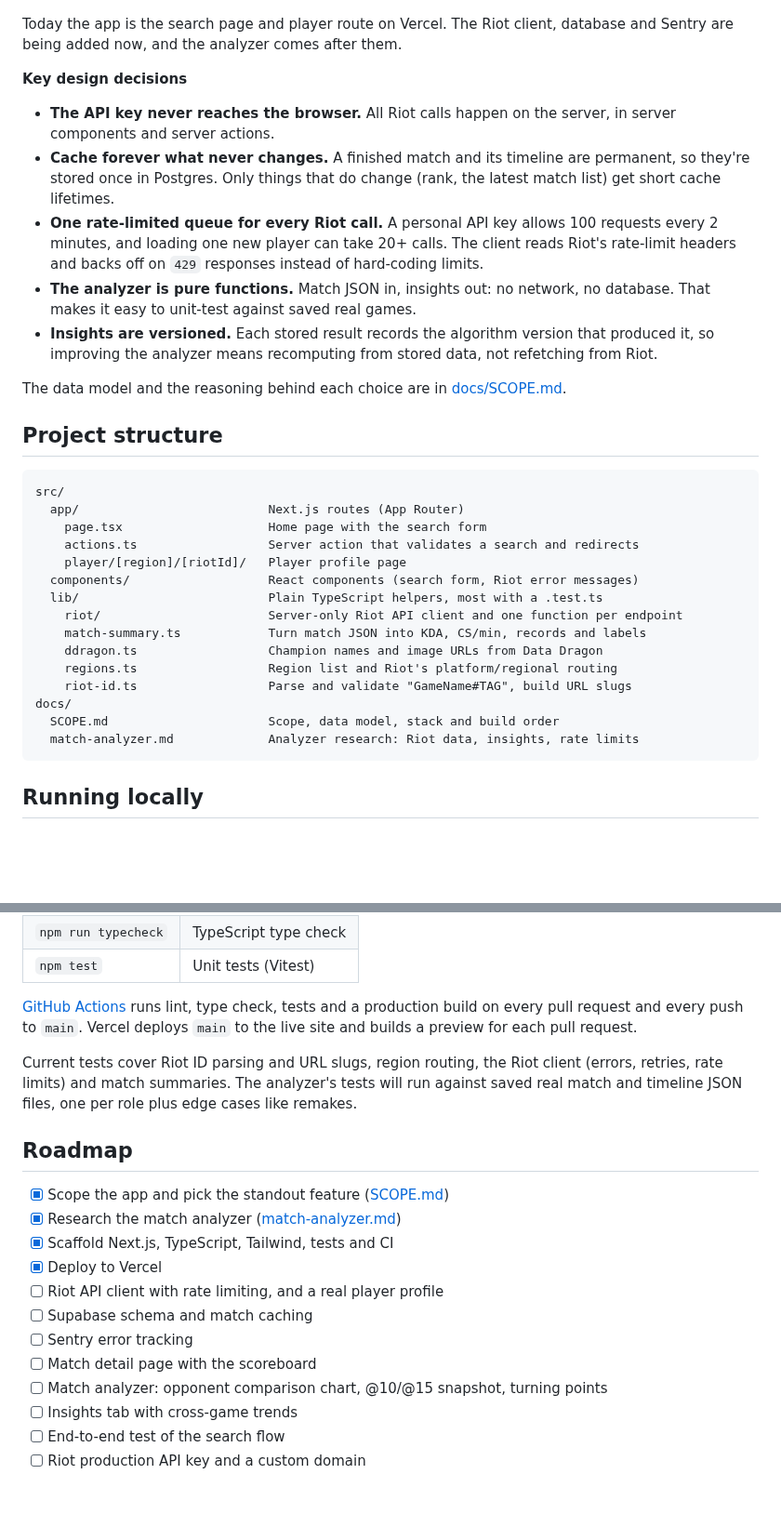
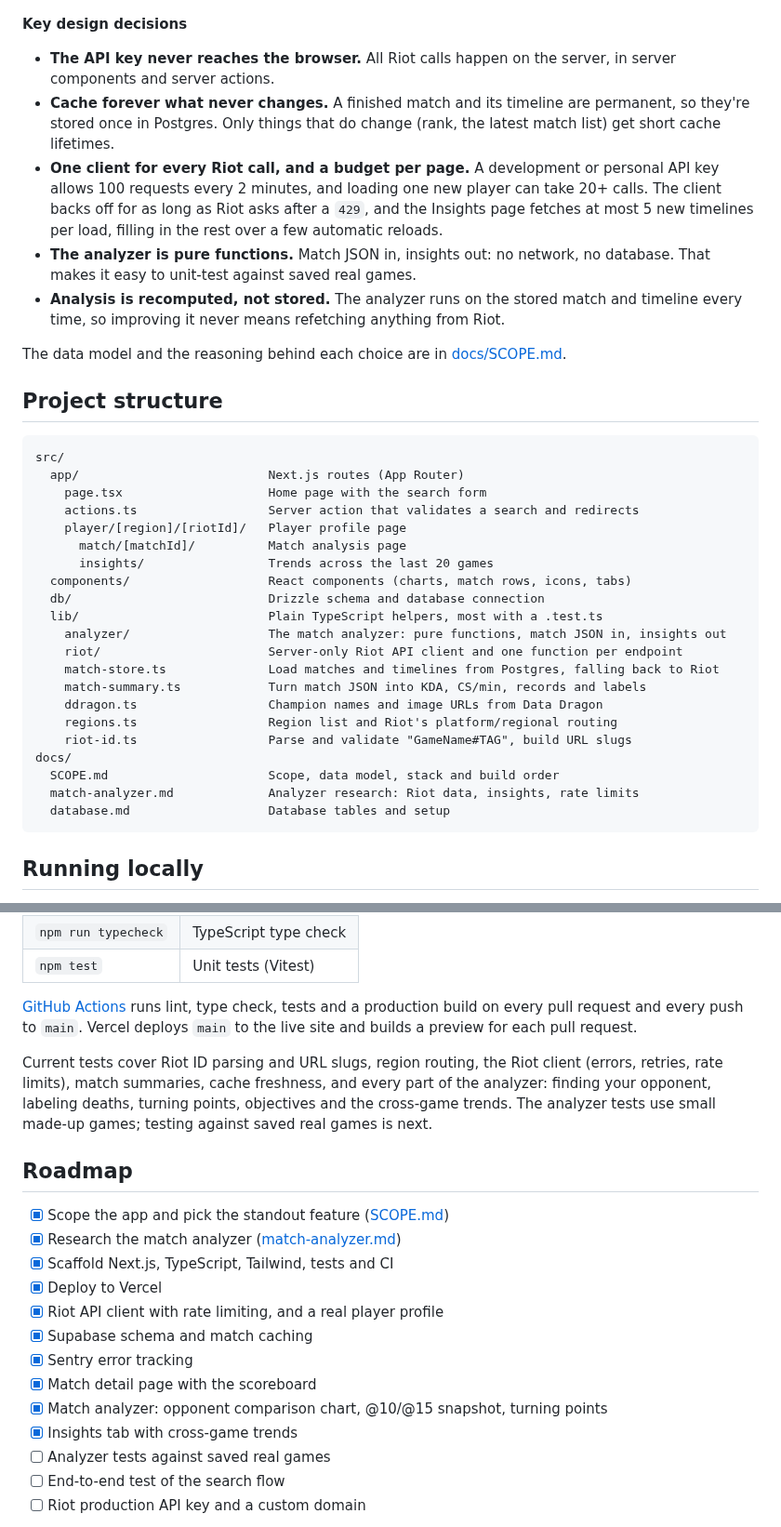
Before and after one commit to Jaspyplayz/League-Web-App, a Markdown page: README.md, 2 parts joined by grey strips. Shown at 93% size. Drawn GitHub-style; blank space fills up the shorter version.

````diff
--- a/README.md
+++ b/README.md
@@ -85,16 +86,14 @@ flowchart LR
     N -.->|errors| S[Sentry]
     N -.->|champion and<br/>item images| DD[Data Dragon CDN]
 ```
-
-Today the app is the search page and player route on Vercel. The Riot client, database and Sentry are being added now, and the analyzer comes after them.
 
 **Key design decisions**
 
 - **The API key never reaches the browser.** All Riot calls happen on the server, in server components and server actions.
 - **Cache forever what never changes.** A finished match and its timeline are permanent, so they're stored once in Postgres. Only things that do change (rank, the latest match list) get short cache lifetimes.
-- **One rate-limited queue for every Riot call.** A personal API key allows 100 requests every 2 minutes, and loading one new player can take 20+ calls. The client reads Riot's rate-limit headers and backs off on `429` responses instead of hard-coding limits.
+- **One client for every Riot call, and a budget per page.** A development or personal API key allows 100 requests every 2 minutes, and loading one new player can take 20+ calls. The client backs off for as long as Riot asks after a `429`, and the Insights page fetches at most 5 new timelines per load, filling in the rest over a few automatic reloads.
 - **The analyzer is pure functions.** Match JSON in, insights out: no network, no database. That makes it easy to unit-test against saved real games.
-- **Insights are versioned.** Each stored result records the algorithm version that produced it, so improving the analyzer means recomputing from stored data, not refetching from Riot.
+- **Analysis is recomputed, not stored.** The analyzer runs on the stored match and timeline every time, so improving it never means refetching anything from Riot.
 
 The data model and the reasoning behind each choice are in [docs/SCOPE.md](docs/SCOPE.md).
 
@@ -106,9 +105,14 @@ src/
     page.tsx                    Home page with the search form
     actions.ts                  Server action that validates a search and redirects
     player/[region]/[riotId]/   Player profile page
-  components/                   React components (search form, Riot error messages)
+      match/[matchId]/          Match analysis page
+      insights/                 Trends across the last 20 games
+  components/                   React components (charts, match rows, icons, tabs)
+  db/                           Drizzle schema and database connection
   lib/                          Plain TypeScript helpers, most with a .test.ts
+    analyzer/                   The match analyzer: pure functions, match JSON in, insights out
     riot/                       Server-only Riot API client and one function per endpoint
+    match-store.ts              Load matches and timelines from Postgres, falling back to Riot
     match-summary.ts            Turn match JSON into KDA, CS/min, records and labels
     ddragon.ts                  Champion names and image URLs from Data Dragon
     regions.ts                  Region list and Riot's platform/regional routing
@@ -116,6 +120,7 @@ src/
 docs/
   SCOPE.md                      Scope, data model, stack and build order
   match-analyzer.md             Analyzer research: Riot data, insights, rate limits
+  database.md                   Database tables and setup
 ```
 
 ## Running locally
@@ -148,7 +153,7 @@ The key is only read on the server and never sent to the browser. For the live s
 
 [GitHub Actions](.github/workflows/ci.yml) runs lint, type check, tests and a production build on every pull request and every push to `main`. Vercel deploys `main` to the live site and builds a preview for each pull request.
 
-Current tests cover Riot ID parsing and URL slugs, region routing, the Riot client (errors, retries, rate limits) and match summaries. The analyzer's tests will run against saved real match and timeline JSON files, one per role plus edge cases like remakes.
+Current tests cover Riot ID parsing and URL slugs, region routing, the Riot client (errors, retries, rate limits), match summaries, cache freshness, and every part of the analyzer: finding your opponent, labeling deaths, turning points, objectives and the cross-game trends. The analyzer tests use small made-up games; testing against saved real games is next.
 
 ## Roadmap
 
@@ -156,12 +161,13 @@ Current tests cover Riot ID parsing and URL slugs, region routing, the Riot clie
 - [x] Research the match analyzer ([match-analyzer.md](docs/match-analyzer.md))
 - [x] Scaffold Next.js, TypeScript, Tailwind, tests and CI
 - [x] Deploy to Vercel
-- [ ] Riot API client with rate limiting, and a real player profile
-- [ ] Supabase schema and match caching
-- [ ] Sentry error tracking
-- [ ] Match detail page with the scoreboard
-- [ ] Match analyzer: opponent comparison chart, @10/@15 snapshot, turning points
-- [ ] Insights tab with cross-game trends
+- [x] Riot API client with rate limiting, and a real player profile
+- [x] Supabase schema and match caching
+- [x] Sentry error tracking
+- [x] Match detail page with the scoreboard
+- [x] Match analyzer: opponent comparison chart, @10/@15 snapshot, turning points
+- [x] Insights tab with cross-game trends
+- [ ] Analyzer tests against saved real games
 - [ ] End-to-end test of the search flow
 - [ ] Riot production API key and a custom domain
 
````
Also changed, not shown: other parts of README.md (+20 -19 lines), docs/screenshots/README.md (+9 -11 lines), docs/screenshots/insights.png (added), docs/screenshots/match-analysis.png (added), docs/screenshots/player-profile.png (added).
